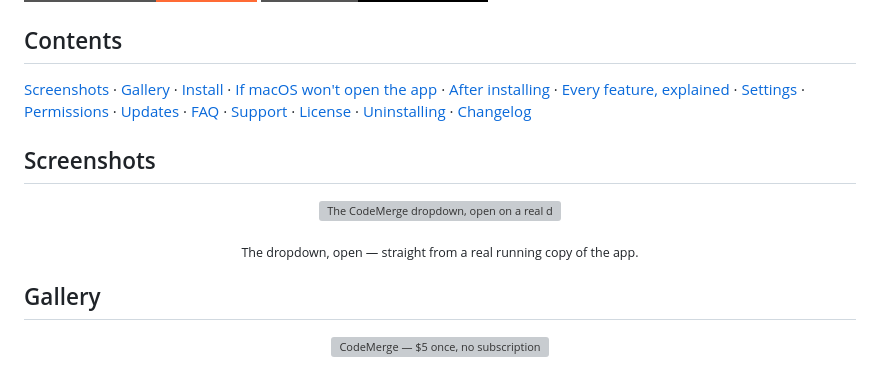
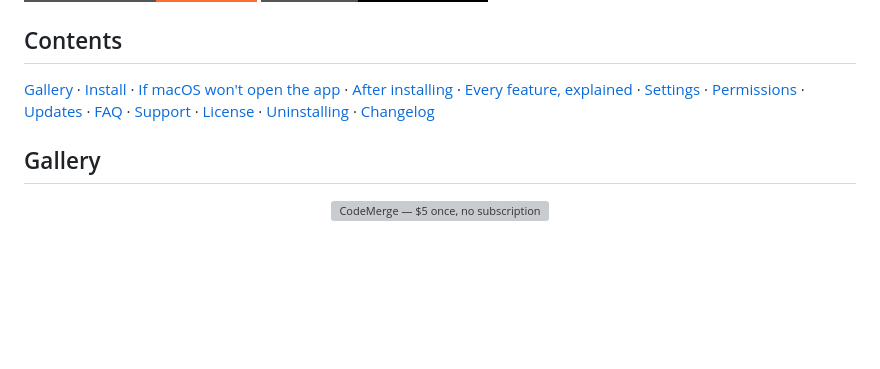
Before and after one commit to harelyaish/CodeMerge, a Markdown page: README.md, the part around the change. GitHub-like rendering; badges without logos; blank space fills up the shorter version; grey boxes are pictures that could not be loaded.

Commit message:
README: remove desktop screenshot

```diff
--- a/README.md
+++ b/README.md
@@ -24,15 +24,7 @@ Free to try for 30 days, full features. $5 once, for life — no subscription, n
 
 ## Contents
 
-[Screenshots](#screenshots) · [Gallery](#gallery) · [Install](#install) · [If macOS won't open the app](#if-macos-wont-open-the-app) · [After installing](#after-installing) · [Every feature, explained](#every-feature-explained) · [Settings](#settings-in-brief) · [Permissions](#permissions-it-may-ask-you-for) · [Updates](#updates) · [FAQ](#faq) · [Support](#support) · [License](#license) · [Uninstalling](#uninstalling) · [Changelog](#changelog)
-
-## Screenshots
-
-<p align="center">
-  <img src="https://raw.githubusercontent.com/harelyaish/CodeMerge/main/screenshots/hero.png" alt="The CodeMerge dropdown, open on a real desktop" width="100%">
-</p>
-
-<p align="center"><sub>The dropdown, open — straight from a real running copy of the app.</sub></p>
+[Gallery](#gallery) · [Install](#install) · [If macOS won't open the app](#if-macos-wont-open-the-app) · [After installing](#after-installing) · [Every feature, explained](#every-feature-explained) · [Settings](#settings-in-brief) · [Permissions](#permissions-it-may-ask-you-for) · [Updates](#updates) · [FAQ](#faq) · [Support](#support) · [License](#license) · [Uninstalling](#uninstalling) · [Changelog](#changelog)
 
 ## Gallery
 
```
